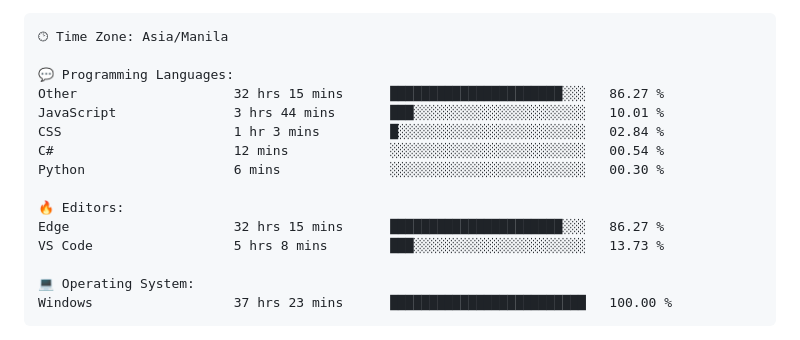
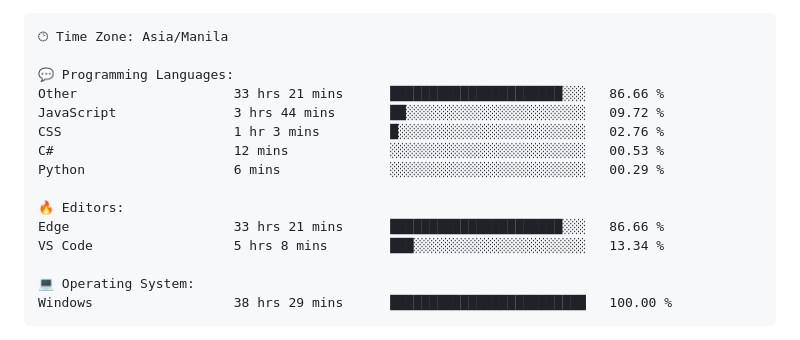
Before and after one commit to TimyVillarmia/TimyVillarmia, a Markdown page: README.md, the part around one of its changes. Drawn GitHub-style.

Commit message:
Updated with Dev Metrics

````diff
--- a/README.md
+++ b/README.md
@@ -56,18 +56,18 @@ $ <strong>echo</strong> "Let's connect and collaborate on exciting projects!"
 🕑︎ Time Zone: Asia/Manila
 
 💬 Programming Languages:
-Other                    32 hrs 15 mins      ██████████████████████░░░   86.27 %
-JavaScript               3 hrs 44 mins       ███░░░░░░░░░░░░░░░░░░░░░░   10.01 %
-CSS                      1 hr 3 mins         █░░░░░░░░░░░░░░░░░░░░░░░░   02.84 %
-C#                       12 mins             ░░░░░░░░░░░░░░░░░░░░░░░░░   00.54 %
-Python                   6 mins              ░░░░░░░░░░░░░░░░░░░░░░░░░   00.30 %
+Other                    33 hrs 21 mins      ██████████████████████░░░   86.66 %
+JavaScript               3 hrs 44 mins       ██░░░░░░░░░░░░░░░░░░░░░░░   09.72 %
+CSS                      1 hr 3 mins         █░░░░░░░░░░░░░░░░░░░░░░░░   02.76 %
+C#                       12 mins             ░░░░░░░░░░░░░░░░░░░░░░░░░   00.53 %
+Python                   6 mins              ░░░░░░░░░░░░░░░░░░░░░░░░░   00.29 %
 
 🔥 Editors:
-Edge                     32 hrs 15 mins      ██████████████████████░░░   86.27 %
-VS Code                  5 hrs 8 mins        ███░░░░░░░░░░░░░░░░░░░░░░   13.73 %
+Edge                     33 hrs 21 mins      ██████████████████████░░░   86.66 %
+VS Code                  5 hrs 8 mins        ███░░░░░░░░░░░░░░░░░░░░░░   13.34 %
 
 💻 Operating System:
-Windows                  37 hrs 23 mins      █████████████████████████   100.00 %
+Windows                  38 hrs 29 mins      █████████████████████████   100.00 %
 ```
 
 
````
Also changed, not shown: other parts of README.md (+1 -1 lines).
